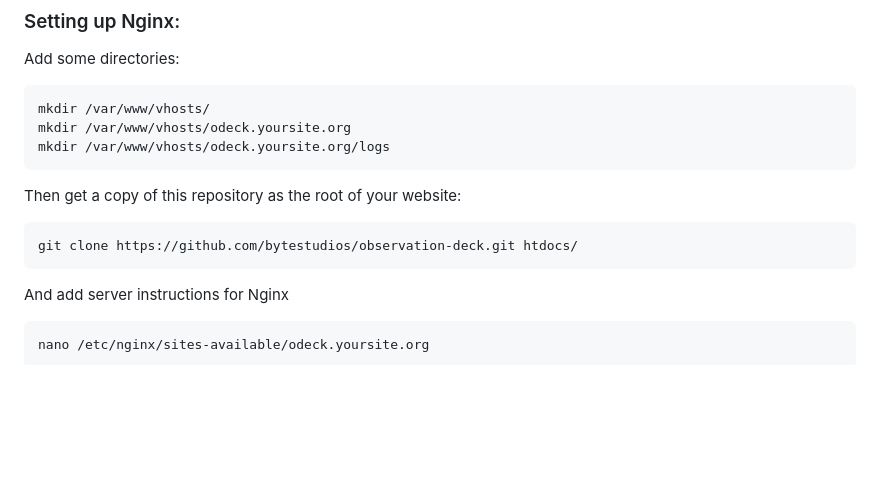
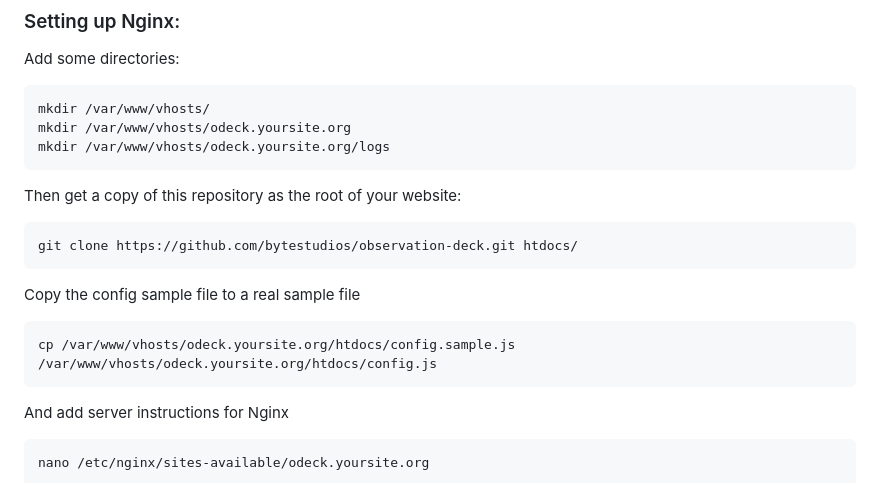
Before and after one commit to bytestudios/observation-deck, a Markdown page: README.md, the part around the change. GitHub-like rendering; blank space fills up the shorter version.

Commit message:
More details

````diff
--- a/README.md
+++ b/README.md
@@ -86,6 +86,11 @@ Then get a copy of this repository as the root of your website:
 ```
 git clone https://github.com/bytestudios/observation-deck.git htdocs/
 ```
+Copy the config sample file to a real sample file
+```
+cp /var/www/vhosts/odeck.yoursite.org/htdocs/config.sample.js /var/www/vhosts/odeck.yoursite.org/htdocs/config.js
+```
+
 And add server instructions for Nginx
 ```
 nano /etc/nginx/sites-available/odeck.yoursite.org
````
